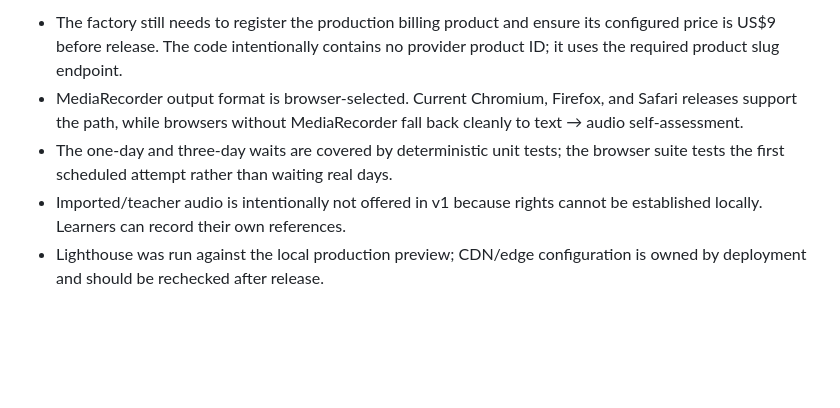
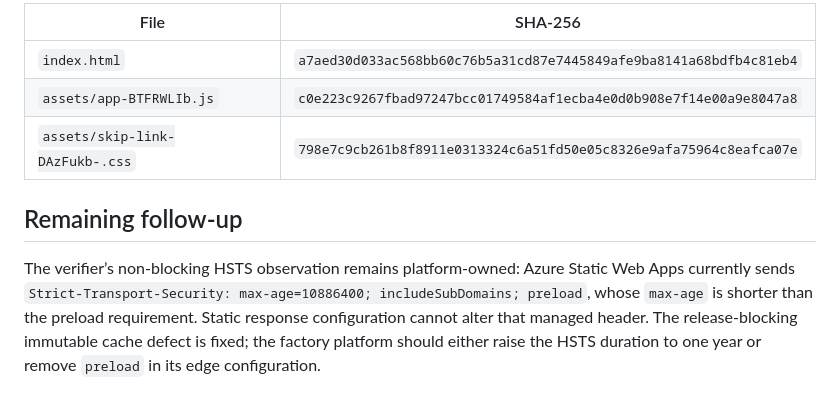
Before and after one commit to B-Divyesh/sf-vocab-confusion-log, a Markdown page: .factory/handoff.md, the part around one of its changes. GitHub-like rendering; blank space fills up the shorter version.

```diff
--- a/.factory/handoff.md
+++ b/.factory/handoff.md
@@ -41,6 +45,10 @@ Results on 2026-08-27:
 
-- The factory still needs to register the production billing product and ensure its configured price is US$9 before release. The code intentionally contains no provider product ID; it uses the required product slug endpoint.
-- MediaRecorder output format is browser-selected. Current Chromium, Firefox, and Safari releases support the path, while browsers without MediaRecorder fall back cleanly to text → audio self-assessment.
-- The one-day and three-day waits are covered by deterministic unit tests; the browser suite tests the first scheduled attempt rather than waiting real days.
-- Imported/teacher audio is intentionally not offered in v1 because rights cannot be established locally. Learners can record their own references.
-- Lighthouse was run against the local production preview; CDN/edge configuration is owned by deployment and should be rechecked after release.
+| File | SHA-256 |
+| --- | --- |
+| `index.html` | `a7aed30d033ac568bb60c76b5a31cd87e7445849afe9ba8141a68bdfb4c81eb4` |
+| `assets/app-BTFRWLIb.js` | `c0e223c9267fbad97247bcc01749584af1ecba4e0d0b908e7f14e00a9e8047a8` |
+| `assets/skip-link-DAzFukb-.css` | `798e7c9cb261b8f8911e0313324c6a51fd50e05c8326e9afa75964c8eafca07e` |
+
+## Remaining follow-up
+
+The verifier’s non-blocking HSTS observation remains platform-owned: Azure Static Web Apps currently sends `Strict-Transport-Security: max-age=10886400; includeSubDomains; preload`, whose `max-age` is shorter than the preload requirement. Static response configuration cannot alter that managed header. The release-blocking immutable cache defect is fixed; the factory platform should either raise the HSTS duration to one year or remove `preload` in its edge configuration.
```
Also changed, not shown: other parts of .factory/handoff.md (+28 -24 lines).
